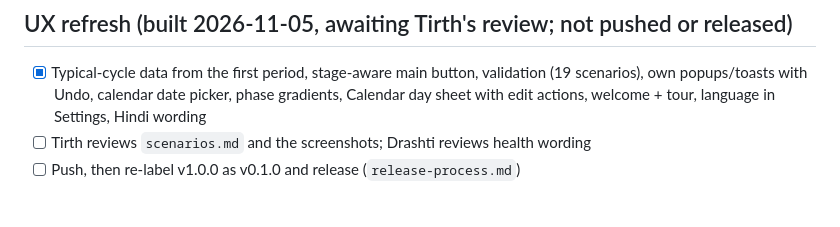
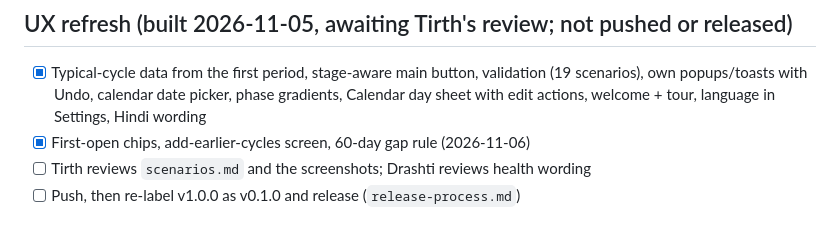
Before and after one commit to tkanzariya/period-tracker, a Markdown page: docs/context/roadmap.md, the part around the change. Rendered like a GitHub page.

```diff
--- a/docs/context/roadmap.md
+++ b/docs/context/roadmap.md
@@ -48,6 +48,7 @@ Last updated: 2026-11-05
 
 ## UX refresh (built 2026-11-05, awaiting Tirth's review; not pushed or released)
 - [x] Typical-cycle data from the first period, stage-aware main button, validation (19 scenarios), own popups/toasts with Undo, calendar date picker, phase gradients, Calendar day sheet with edit actions, welcome + tour, language in Settings, Hindi wording
+- [x] First-open chips, add-earlier-cycles screen, 60-day gap rule (2026-11-06)
 - [ ] Tirth reviews `scenarios.md` and the screenshots; Drashti reviews health wording
 - [ ] Push, then re-label v1.0.0 as v0.1.0 and release (`release-process.md`)
 
```
Also changed, not shown: CHANGELOG.md (+3 -0 lines).
